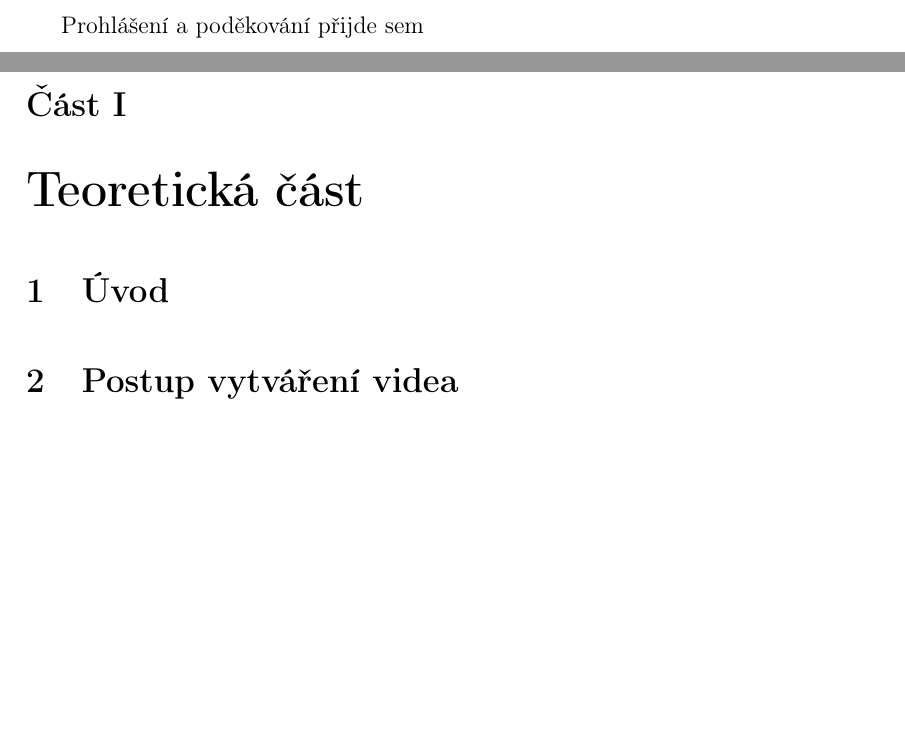
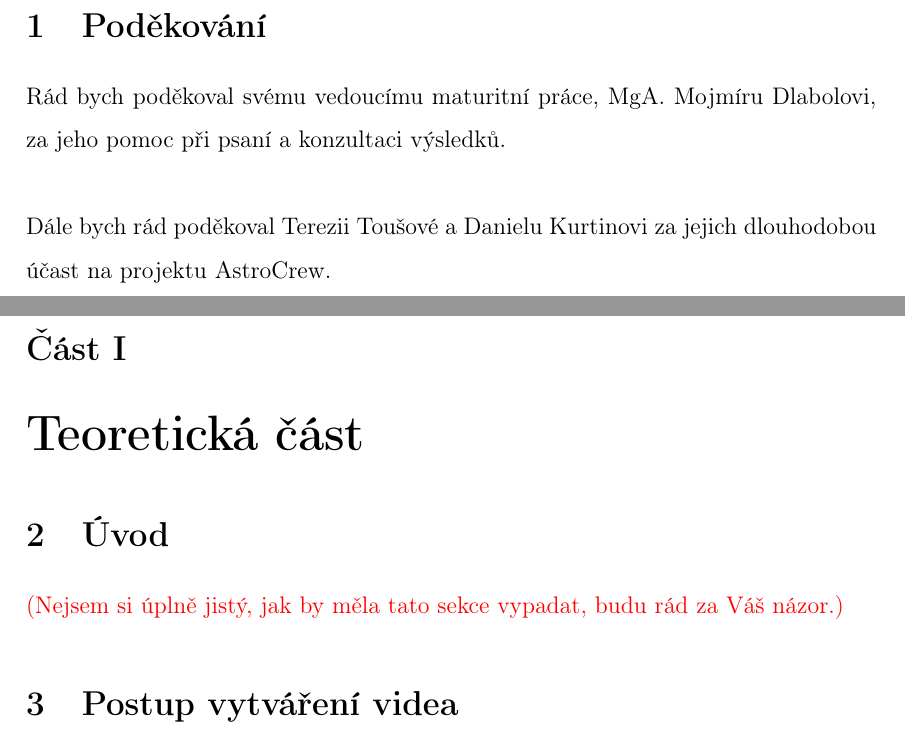
Before and after one commit to MadeByIToncek/maturitni_prace, a LaTeX document (maturitni_prace.tex): two parts of pages 3 and 4 of 18, joined at a grey line, cut at the place of the change, the shorter picture padded with empty space. Compiled offline with pdfLaTeX.

Commit message:
Rewording

```diff
--- a/maturitni_prace.tex
+++ b/maturitni_prace.tex
@@ -6,6 +6,7 @@
 \usepackage{amsfonts}
 \usepackage{amssymb}
 \usepackage[left=3cm,right=3cm,top=2.5cm,bottom=2.5cm]{geometry}
+\usepackage[dvipsnames]{xcolor}
 \usepackage{hyperref}
 \usepackage[czech]{babel}
 \usepackage[
@@ -46,10 +47,15 @@
 
 \tableofcontents
 \newpage
-Prohlášení a poděkování přijde sem
+\section{Poděkování}
+Rád bych poděkoval svému vedoucímu maturitní práce, MgA. Mojmíru Dlabolovi, za jeho pomoc při psaní a konzultaci výsledků.\\
+\\
+Dále bych rád poděkoval Terezii Toušové a Danielu Kurtinovi za jejich dlouhodobou účast na projektu AstroCrew.
 \newpage
 \part{Teoretická část}
 \section{Úvod}
+\textcolor{red}{(Nejsem si úplně jistý, jak by měla tato sekce vypadat, budu rád za Váš názor.)}
+
 \section{Postup vytváření videa} \label{makingof}
 \subsection{Výběr téma a shromažďování podkladů (WIP)}
 Výběr témat začíná vždy konverzací mezi jednotlivými členy. Faktory které řešíme jsou aktuální události, možnost jednotlivých členů pracovat a nálada v celém kolektivu ohledně daného téma. Následně se společně dohodneme na věcech, které bychom rádi v případném videu na dané téma probrali. (zde i v další části přijde část s Danem [naším editorem] a Terkou [naší dabérkou], kterou ještě nemám)
```
Also changed, not shown: maturitni_prace.tex (8 more changed lines), 1 other file.
